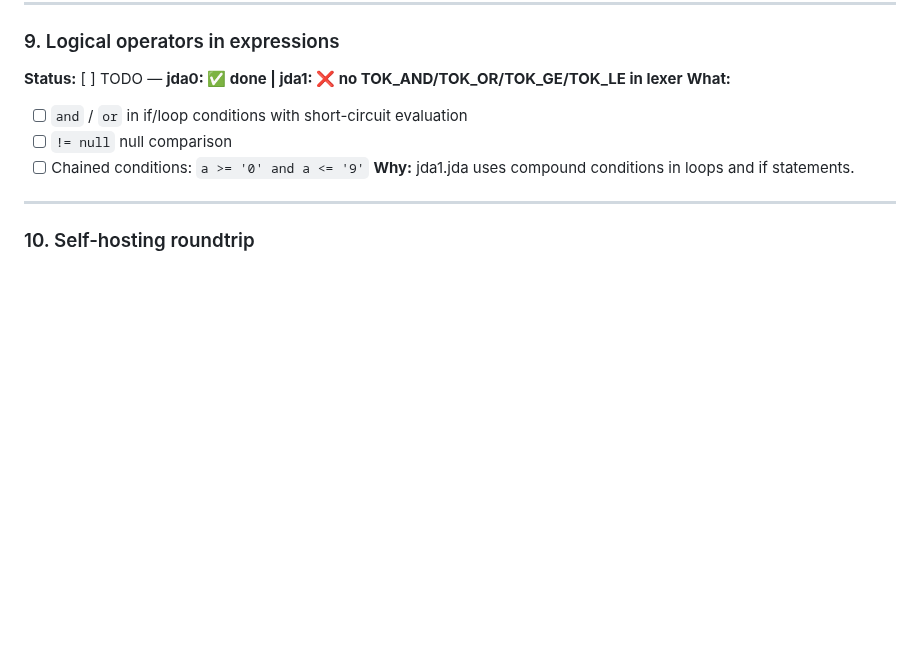
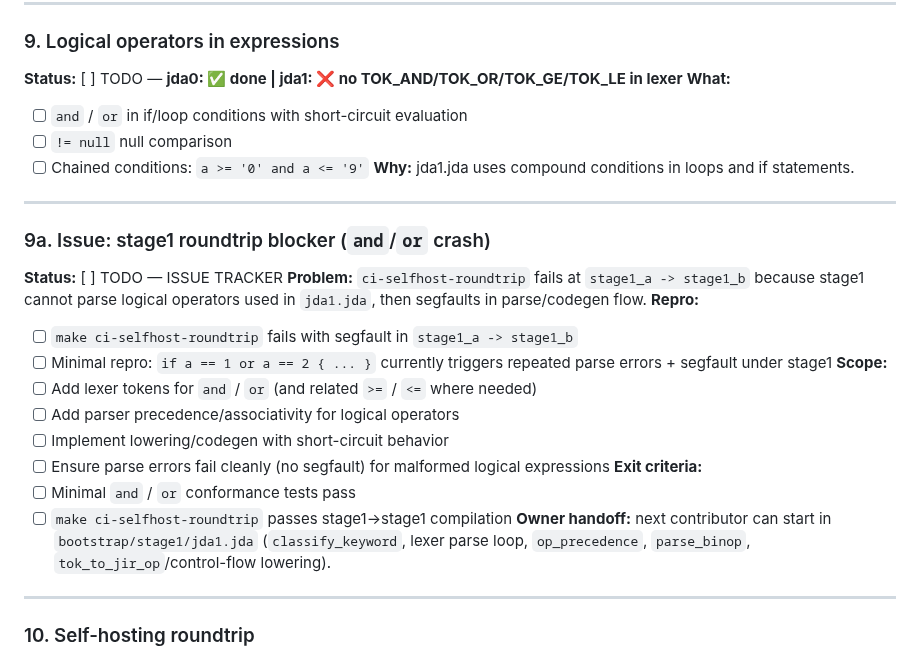
Before and after one commit to jdalang/jda-lang, a Markdown page: docs/jda-language-roadmap.md, the part around the change. GitHub-like rendering; blank space fills up the shorter version.

Commit message:
docs: add dedicated issue 9a for stage1 roundtrip and/or blocker

```diff
--- a/docs/jda-language-roadmap.md
+++ b/docs/jda-language-roadmap.md
@@ -159,6 +159,24 @@ jda1 must support every feature used in its own source code (~1900 lines).
   - [ ] `!= null` null comparison
   - [ ] Chained conditions: `a >= '0' and a <= '9'`
 **Why:** jda1.jda uses compound conditions in loops and if statements.
+
+---
+
+### 9a. Issue: stage1 roundtrip blocker (`and`/`or` crash)
+**Status:** [ ] TODO — ISSUE TRACKER
+**Problem:** `ci-selfhost-roundtrip` fails at `stage1_a -> stage1_b` because stage1 cannot parse logical operators used in `jda1.jda`, then segfaults in parse/codegen flow.
+**Repro:**
+  - [ ] `make ci-selfhost-roundtrip` fails with segfault in `stage1_a -> stage1_b`
+  - [ ] Minimal repro: `if a == 1 or a == 2 { ... }` currently triggers repeated parse errors + segfault under stage1
+**Scope:**
+  - [ ] Add lexer tokens for `and` / `or` (and related `>=` / `<=` where needed)
+  - [ ] Add parser precedence/associativity for logical operators
+  - [ ] Implement lowering/codegen with short-circuit behavior
+  - [ ] Ensure parse errors fail cleanly (no segfault) for malformed logical expressions
+**Exit criteria:**
+  - [ ] Minimal `and` / `or` conformance tests pass
+  - [ ] `make ci-selfhost-roundtrip` passes stage1→stage1 compilation
+**Owner handoff:** next contributor can start in `bootstrap/stage1/jda1.jda` (`classify_keyword`, lexer parse loop, `op_precedence`, `parse_binop`, `tok_to_jir_op`/control-flow lowering).
 
 ---
 
```
